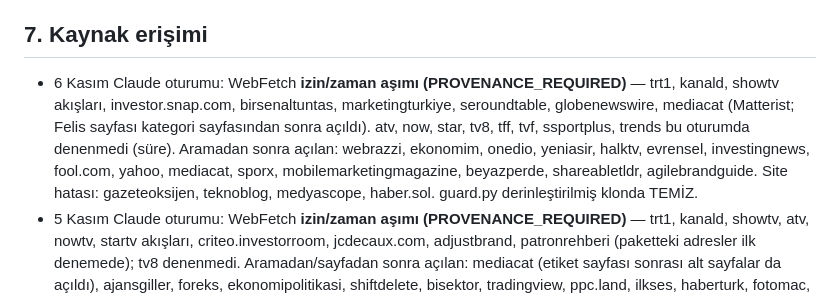
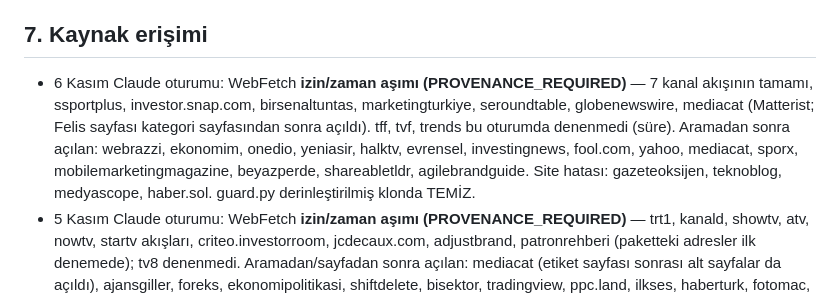
Before and after one commit to hushere/media-guide-daily, a Markdown page: state/handoff.md, the part around the change. GitHub-like rendering.

Commit message:
Devir notu 2026-11-06: kaynak erişimi
Co-Authored-By: Claude Opus 5.5 <noreply@anthropic.com>
Claude-Session: https://claude.ai/code/session_014rW9EA9gpivMZ3NHQVHRiq

```diff
--- a/state/handoff.md
+++ b/state/handoff.md
@@ -112,7 +112,7 @@ Son güncelleme: 6 Kasım 2026 09:06, Claude (bülten 2026-11-06, ChatGPT paketi
 - KitKat "Phone Break", VML Czechia, OOH+basın, Çekya 2025 (21 Ekim)
 
 ## 7. Kaynak erişimi
-- 6 Kasım Claude oturumu: WebFetch **izin/zaman aşımı (PROVENANCE_REQUIRED)** — trt1, kanald, showtv akışları, investor.snap.com, birsenaltuntas, marketingturkiye, seroundtable, globenewswire, mediacat (Matterist; Felis sayfası kategori sayfasından sonra açıldı). atv, now, star, tv8, tff, tvf, ssportplus, trends bu oturumda denenmedi (süre). Aramadan sonra açılan: webrazzi, ekonomim, onedio, yeniasir, halktv, evrensel, investingnews, fool.com, yahoo, mediacat, sporx, mobilemarketingmagazine, beyazperde, shareabletldr, agilebrandguide. Site hatası: gazeteoksijen, teknoblog, medyascope, haber.sol. guard.py derinleştirilmiş klonda TEMİZ.
+- 6 Kasım Claude oturumu: WebFetch **izin/zaman aşımı (PROVENANCE_REQUIRED)** — 7 kanal akışının tamamı, ssportplus, investor.snap.com, birsenaltuntas, marketingturkiye, seroundtable, globenewswire, mediacat (Matterist; Felis sayfası kategori sayfasından sonra açıldı). tff, tvf, trends bu oturumda denenmedi (süre). Aramadan sonra açılan: webrazzi, ekonomim, onedio, yeniasir, halktv, evrensel, investingnews, fool.com, yahoo, mediacat, sporx, mobilemarketingmagazine, beyazperde, shareabletldr, agilebrandguide. Site hatası: gazeteoksijen, teknoblog, medyascope, haber.sol. guard.py derinleştirilmiş klonda TEMİZ.
 - 5 Kasım Claude oturumu: WebFetch **izin/zaman aşımı (PROVENANCE_REQUIRED)** — trt1, kanald, showtv, atv, nowtv, startv akışları, criteo.investorroom, jcdecaux.com, adjustbrand, patronrehberi (paketteki adresler ilk denemede); tv8 denenmedi. Aramadan/sayfadan sonra açılan: mediacat (etiket sayfası sonrası alt sayfalar da açıldı), ajansgiller, foreks, ekonomipolitikasi, shiftdelete, bisektor, tradingview, ppc.land, ilkses, haberturk, fotomac, trtspor (haber), sporx, sporekrani, sec.gov, hisse.net,. Site hatası: dunya.com, cryptobriefing. guard.py derinleştirilmiş klonda TEMİZ.
 - 4 Kasım Claude oturumu: WebFetch **izin/zaman aşımı (PROVENANCE_REQUIRED)** — 7 kanal akışı (now, trt1, show, kanald, atv denendi), mediacat alt sayfaları (adidas, TTCC), gida2000, konyaseker, sec.gov, tuik. Aramadan sonra açılan: gzt, milligazete, ilkses, canlitv, ppc.land, cumhuriyet, digiday, haberturk, mediacat (Pierre Cardin), pierrecardin.com.tr, screenvoice, egta, mediaweekawards, aksiyon, ekovitrin, saraymedya, memleket, konhaber, sporx, bursadabugun, oyak.com.tr. Site hatası: mediapost. guard.py derinleştirilmiş klonda TEMİZ.
 - 3 Kasım Claude oturumu: WebFetch **izin/zaman aşımı (PROVENANCE_REQUIRED)** — 7 kanal akışı, T-Mobile, shopfully, kevel, trthaber, businesswire, mediacat, marketingturkiye; ertesi gün yeniden dene. Açılan (arama sonucundan): birsenaltuntas.com, gzt, onedio, mynet, medyatilkisi, haberdijital, ilkses, aksam, birgun, yeniasir, milligazete, sec.gov, investing, SEJ, streamer.guide, adsoftheworld, popupcity. Site hatası: dunya.com. **guard.py sığ klonda yanlış UYARI verir** (tek commit tüm dosyaları "A" gösterir): önce `git fetch --deepen 15 origin main` çalıştır; 3 Kasım derinleştirilince TEMİZ çıktı.
```
